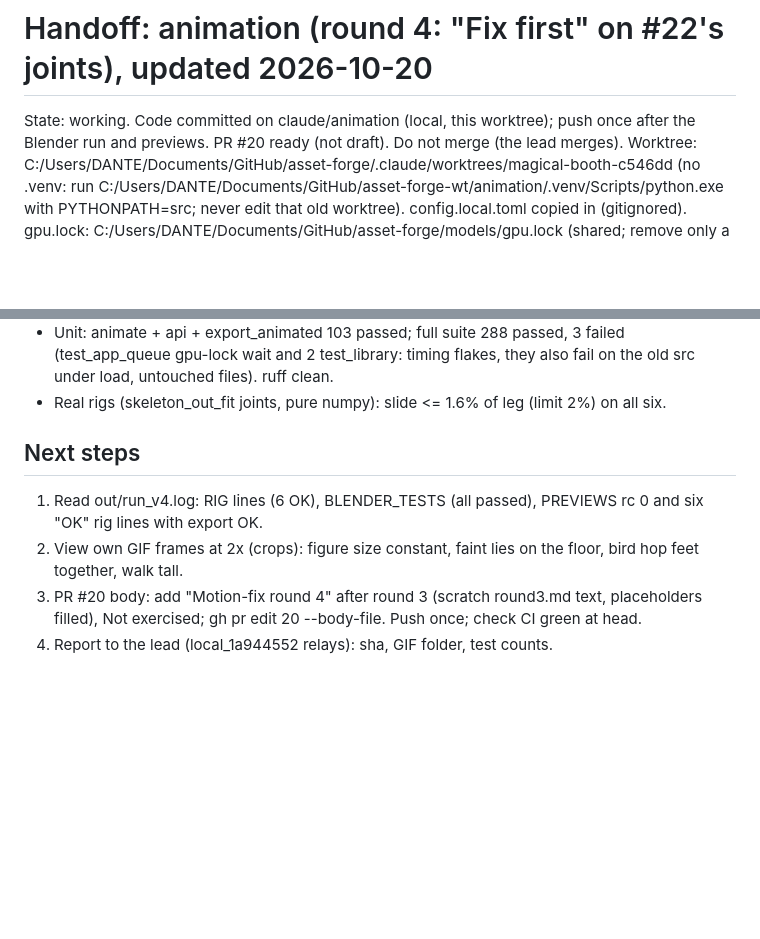
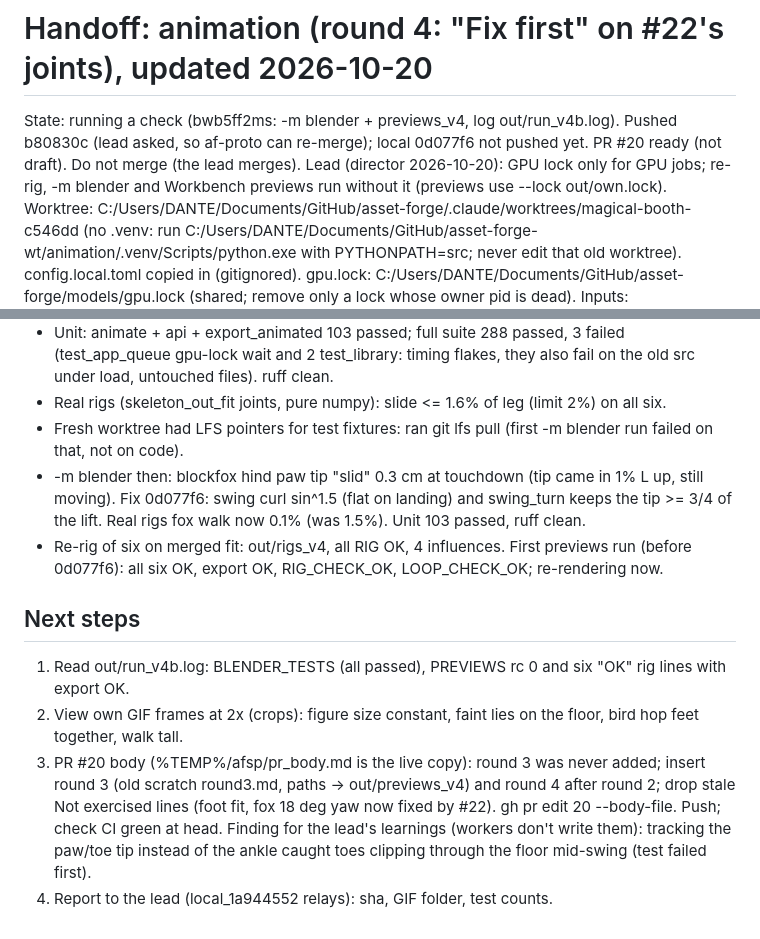
Before and after one commit to gabebartolo-spec/asset-forge, a Markdown page: agent-handoffs/animation.md, 2 parts joined by grey strips. Rendered like a GitHub page; blank space fills up the shorter version.

Commit message:
docs: animation handoff, round 4 check running
Co-Authored-By: Claude Opus 5.5 <noreply@anthropic.com>

```diff
--- a/agent-handoffs/animation.md
+++ b/agent-handoffs/animation.md
@@ -1,6 +1,9 @@
 # Handoff: animation (round 4: "Fix first" on #22's joints), updated 2026-10-20
-State: working. Code committed on claude/animation (local, this worktree); push once after
-the Blender run and previews. PR #20 ready (not draft). Do not merge (the lead merges).
+State: running a check (bwb5ff2ms: -m blender + previews_v4, log out/run_v4b.log).
+Pushed b80830c (lead asked, so af-proto can re-merge); local 0d077f6 not pushed yet.
+PR #20 ready (not draft). Do not merge (the lead merges). Lead (director 2026-10-20): GPU
+lock only for GPU jobs; re-rig, -m blender and Workbench previews run without it
+(previews use --lock out/own.lock).
 Worktree: C:/Users/DANTE/Documents/GitHub/asset-forge/.claude/worktrees/magical-booth-c546dd
 (no .venv: run C:/Users/DANTE/Documents/GitHub/asset-forge-wt/animation/.venv/Scripts/python.exe
 with PYTHONPATH=src; never edit that old worktree). config.local.toml copied in (gitignored).
@@ -39,12 +42,23 @@ push once. No critics (the lead starts a fresh motion critic). Report 6 lines ma
   (test_app_queue gpu-lock wait and 2 test_library: timing flakes, they also fail on the old
   src under load, untouched files). ruff clean.
 - Real rigs (skeleton_out_fit joints, pure numpy): slide <= 1.6% of leg (limit 2%) on all six.
+- Fresh worktree had LFS pointers for test fixtures: ran git lfs pull (first -m blender run
+  failed on that, not on code).
+- -m blender then: blockfox hind paw tip "slid" 0.3 cm at touchdown (tip came in 1% L up,
+  still moving). Fix 0d077f6: swing curl sin^1.5 (flat on landing) and swing_turn keeps the
+  tip >= 3/4 of the lift. Real rigs fox walk now 0.1% (was 1.5%). Unit 103 passed, ruff clean.
+- Re-rig of six on merged fit: out/rigs_v4, all RIG OK, 4 influences. First previews run
+  (before 0d077f6): all six OK, export OK, RIG_CHECK_OK, LOOP_CHECK_OK; re-rendering now.
 
 ## Next steps
-1. Read out/run_v4.log: RIG lines (6 OK), BLENDER_TESTS (all passed), PREVIEWS rc 0 and
+1. Read out/run_v4b.log: BLENDER_TESTS (all passed), PREVIEWS rc 0 and
    six "OK" rig lines with export OK.
 2. View own GIF frames at 2x (crops): figure size constant, faint lies on the floor, bird hop
    feet together, walk tall.
-3. PR #20 body: add "Motion-fix round 4" after round 3 (scratch round3.md text, placeholders
-   filled), Not exercised; gh pr edit 20 --body-file. Push once; check CI green at head.
+3. PR #20 body (%TEMP%/afsp/pr_body.md is the live copy): round 3 was never added; insert
+   round 3 (old scratch round3.md, paths -> out/previews_v4) and round 4 after round 2; drop
+   stale Not exercised lines (foot fit, fox 18 deg yaw now fixed by #22). gh pr edit 20
+   --body-file. Push; check CI green at head.
+   Finding for the lead's learnings (workers don't write them): tracking the paw/toe tip
+   instead of the ankle caught toes clipping through the floor mid-swing (test failed first).
 4. Report to the lead (local_1a944552 relays): sha, GIF folder, test counts.
```
